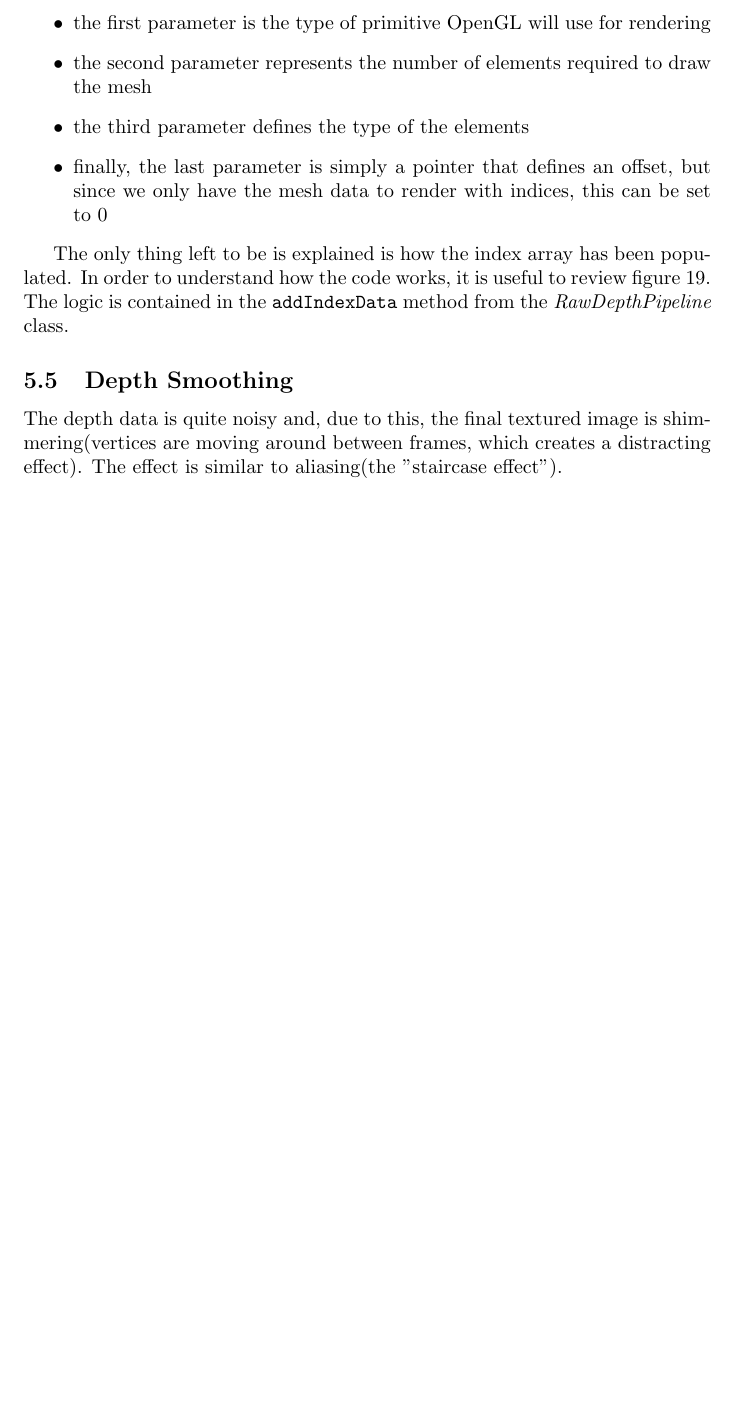
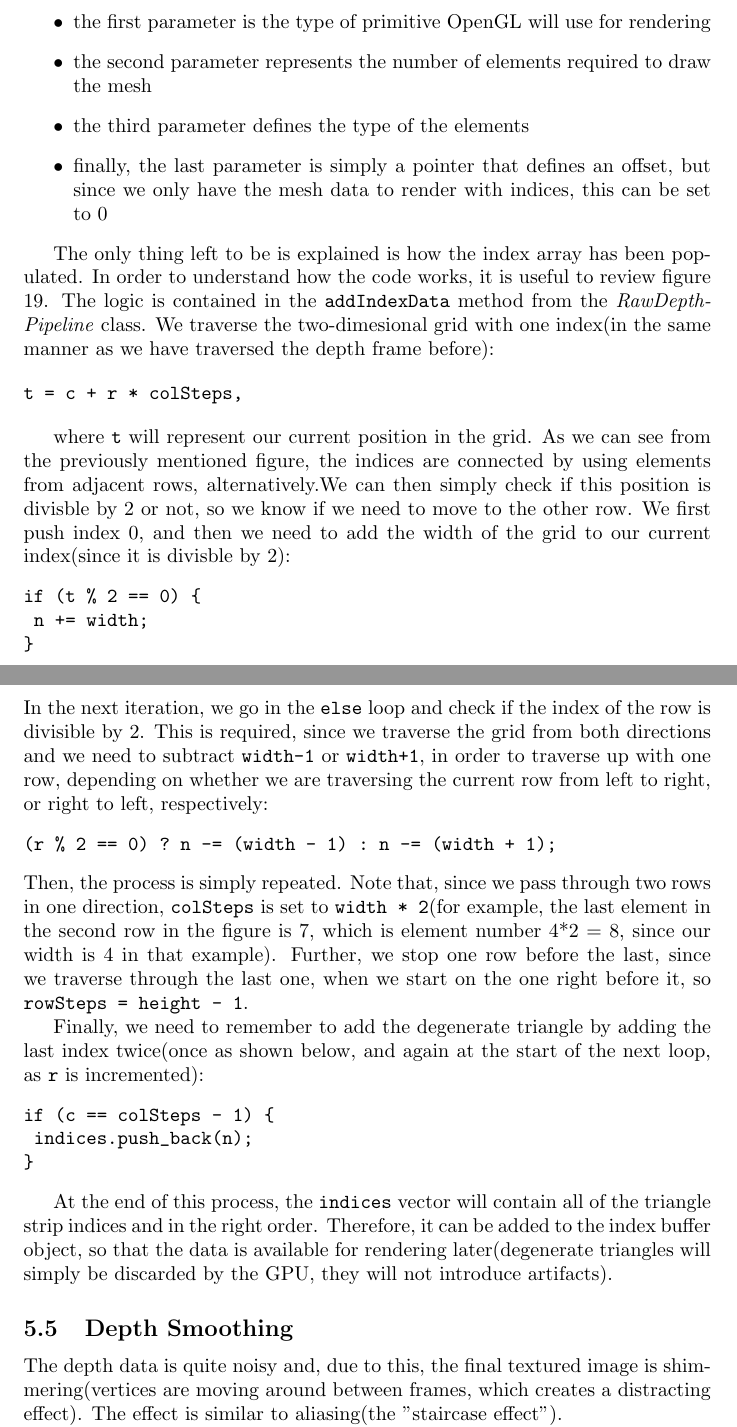
Before and after one commit to avrdan/MscThesisReport, a LaTeX thesis (MSc Report/MScThesis_DanAvram.tex): part of page 41 of 46 before the commit and two parts of pages 41 and 42 of 47 after it, the two joined at a grey line, cut so that both start at the same text, the shorter picture padded with empty space. Compiled offline with pdfLaTeX.

Commit message:
Mentioned that the median filter could be implemented on the GPU and completed the section that explains how the triangle strip is generated

```diff
--- a/MSc Report/MScThesis_DanAvram.tex
+++ b/MSc Report/MScThesis_DanAvram.tex
@@ -693,7 +693,30 @@ The parameters are briefly explained in the comments, but to detail briefly:
 \item finally, the last parameter is simply a pointer that defines an offset, but since we only have the mesh data to render with indices, this can be set to 0
 \end{itemize}
 
- The only thing left to be is explained is how the index array has been populated. In order to understand how the code works, it is useful to review figure \ref{fig:TriangleStrip}. The logic is contained in the \verb|addIndexData| method from the \textit{RawDepthPipeline} class.
+ The only thing left to be is explained is how the index array has been populated. In order to understand how the code works, it is useful to review figure \ref{fig:TriangleStrip}. The logic is contained in the \verb|addIndexData| method from the \textit{RawDepthPipeline} class. We traverse the two-dimesional grid with one index(in the same manner as we have traversed the depth frame before):
+
+ \begin{verbatim}t = c + r * colSteps,\end{verbatim}
+
+ where \verb|t| will represent our current position in the grid. As we can see from the previously mentioned figure, the indices are connected by using elements from adjacent rows, alternatively.We can then simply check if this position is divisble by 2 or not, so we know if we need to move to the other row. We first push index 0, and then we need to add the width of the grid to our current index(since it is divisble by 2):
+ \begin{verbatim}
+if (t % 2 == 0) {
+	n += width;
+}
+ \end{verbatim}
+In the next iteration, we go in the \verb|else| loop and check if the index of the row is divisible by 2. This is required, since we traverse the grid from both directions and we need to subtract \verb|width-1| or \verb|width+1|, in order to traverse up with one row, depending on whether we are traversing the current row from left to right, or right to left, respectively:
+\begin{verbatim}
+(r % 2 == 0) ? n -= (width - 1) : n -= (width + 1);
+\end{verbatim}
+Then, the process is simply repeated. Note that, since we pass through two rows in one direction, \verb|colSteps| is set to \verb|width * 2|(for example, the last element in the second row in the figure is $7$, which is element number 4*2 = 8, since our width is 4 in that example). Further, we stop one row before the last, since we traverse through the last one, when we start on the one right before it, so \verb|rowSteps = height - 1|.
+
+Finally, we need to remember to add the degenerate triangle by adding the last index twice(once as shown below, and again at the start of the next loop, as \verb|r| is incremented):
+\begin{verbatim}
+if (c == colSteps - 1) {
+	indices.push_back(n);
+}
+\end{verbatim}
+
+At the end of this process, the \verb|indices| vector will contain all of the triangle strip indices and in the right order. Therefore, it can be added to the index buffer object, so that the data is available for rendering later(degenerate triangles will simply be discarded by the GPU, they will not introduce artifacts).
 
 \subsection{Depth Smoothing}
 
```
Also changed, not shown: MSc Report/bibliography.bib (+12 -0 lines), MSc Report/MScThesis_DanAvram.bbl, MSc Report/MScThesis_DanAvram.tex (8 more changed lines), 7 other files.
